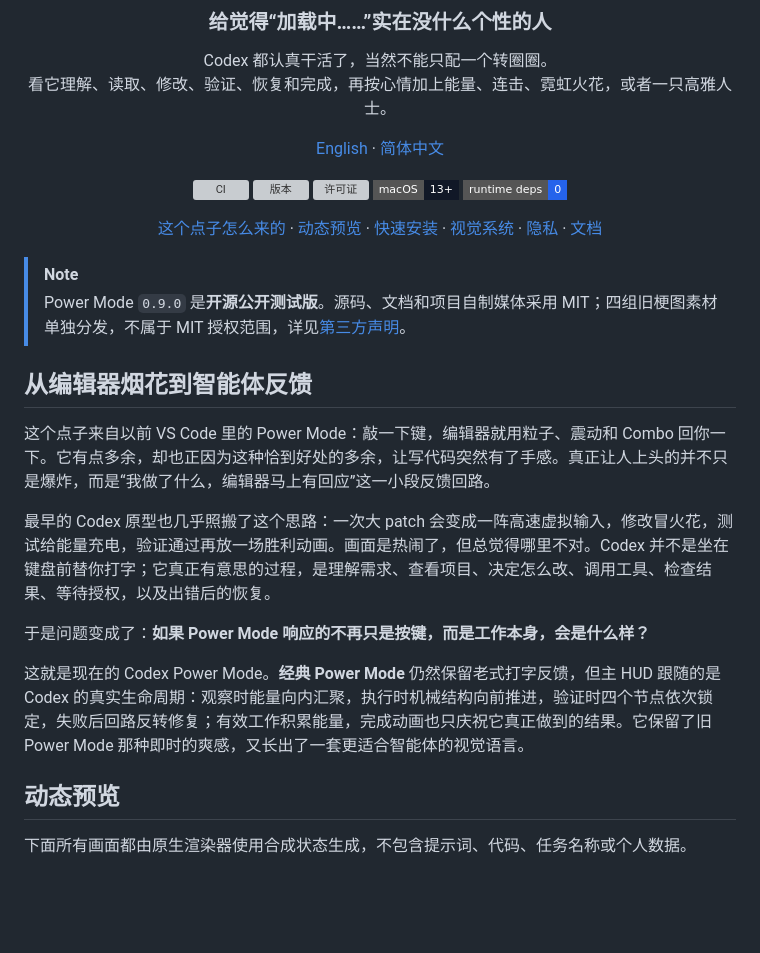
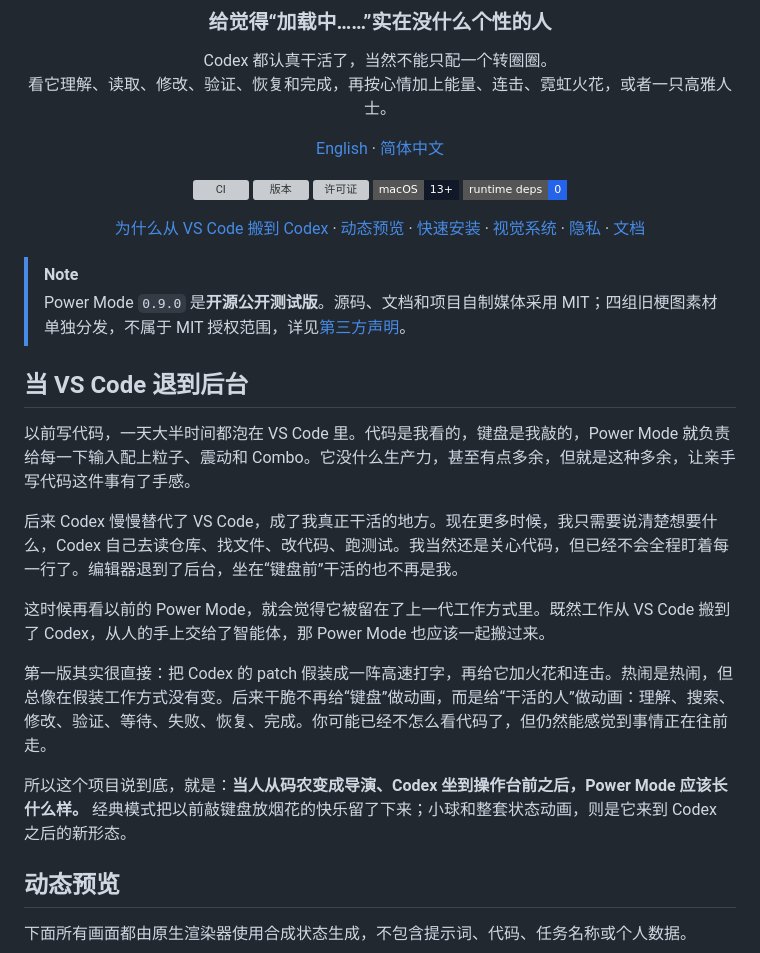
Before and after one commit to zytsyj/codex-power-mode, a Markdown page: README.zh-CN.md, the part around the change. GitHub-like rendering; badges without logos; blank space fills up the shorter version; grey boxes are pictures that could not be loaded.

Commit message:
docs: recast Power Mode for the Codex workflow

```diff
--- a/README.zh-CN.md
+++ b/README.zh-CN.md
@@ -17,22 +17,24 @@ Codex 都认真干活了，当然不能只配一个转圈圈。<br>
 [![macOS 13+](https://img.shields.io/badge/macOS-13%2B-111827?style=flat-square&logo=apple&logoColor=white)](docs/COMPATIBILITY.md)
 [![运行时依赖](https://img.shields.io/badge/runtime_deps-0-2563eb?style=flat-square)](docs/DEPENDENCIES.md)
 
-[这个点子怎么来的](#从编辑器烟花到智能体反馈) · [动态预览](#动态预览) · [快速安装](#快速安装) · [视觉系统](#不是加载转圈而是一套视觉语言) · [隐私](#本地运行隐私优先) · [文档](#文档)
+[为什么从 VS Code 搬到 Codex](#当-vs-code-退到后台) · [动态预览](#动态预览) · [快速安装](#快速安装) · [视觉系统](#不是加载转圈而是一套视觉语言) · [隐私](#本地运行隐私优先) · [文档](#文档)
 
 </div>
 
 > [!NOTE]
 > Power Mode `0.9.0` 是**开源公开测试版**。源码、文档和项目自制媒体采用 MIT；四组旧梗图素材单独分发，不属于 MIT 授权范围，详见[第三方声明](THIRD_PARTY_NOTICES.md)。
 
-## 从编辑器烟花到智能体反馈
+## 当 VS Code 退到后台
 
-这个点子来自以前 VS Code 里的 Power Mode：敲一下键，编辑器就用粒子、震动和 Combo 回你一下。它有点多余，却也正因为这种恰到好处的多余，让写代码突然有了手感。真正让人上头的并不只是爆炸，而是“我做了什么，编辑器马上有回应”这一小段反馈回路。
+以前写代码，一天大半时间都泡在 VS Code 里。代码是我看的，键盘是我敲的，Power Mode 就负责给每一下输入配上粒子、震动和 Combo。它没什么生产力，甚至有点多余，但就是这种多余，让亲手写代码这件事有了手感。
 
-最早的 Codex 原型也几乎照搬了这个思路：一次大 patch 会变成一阵高速虚拟输入，修改冒火花，测试给能量充电，验证通过再放一场胜利动画。画面是热闹了，但总觉得哪里不对。Codex 并不是坐在键盘前替你打字；它真正有意思的过程，是理解需求、查看项目、决定怎么改、调用工具、检查结果、等待授权，以及出错后的恢复。
+后来 Codex 慢慢替代了 VS Code，成了我真正干活的地方。现在更多时候，我只需要说清楚想要什么，Codex 自己去读仓库、找文件、改代码、跑测试。我当然还是关心代码，但已经不会全程盯着每一行了。编辑器退到了后台，坐在“键盘前”干活的也不再是我。
 
-于是问题变成了：**如果 Power Mode 响应的不再只是按键，而是工作本身，会是什么样？**
+这时候再看以前的 Power Mode，就会觉得它被留在了上一代工作方式里。既然工作从 VS Code 搬到了 Codex，从人的手上交给了智能体，那 Power Mode 也应该一起搬过来。
 
-这就是现在的 Codex Power Mode。**经典 Power Mode** 仍然保留老式打字反馈，但主 HUD 跟随的是 Codex 的真实生命周期：观察时能量向内汇聚，执行时机械结构向前推进，验证时四个节点依次锁定，失败后回路反转修复；有效工作积累能量，完成动画也只庆祝它真正做到的结果。它保留了旧 Power Mode 那种即时的爽感，又长出了一套更适合智能体的视觉语言。
+第一版其实很直接：把 Codex 的 patch 假装成一阵高速打字，再给它加火花和连击。热闹是热闹，但总像在假装工作方式没有变。后来干脆不再给“键盘”做动画，而是给“干活的人”做动画：理解、搜索、修改、验证、等待、失败、恢复、完成。你可能已经不怎么看代码了，但仍然能感觉到事情正在往前走。
+
+所以这个项目说到底，就是：**当人从码农变成导演、Codex 坐到操作台前之后，Power Mode 应该长什么样。** 经典模式把以前敲键盘放烟花的快乐留了下来；小球和整套状态动画，则是它来到 Codex 之后的新形态。
 
 ## 动态预览
 
```
Also changed, not shown: README.md (+8 -6 lines).
